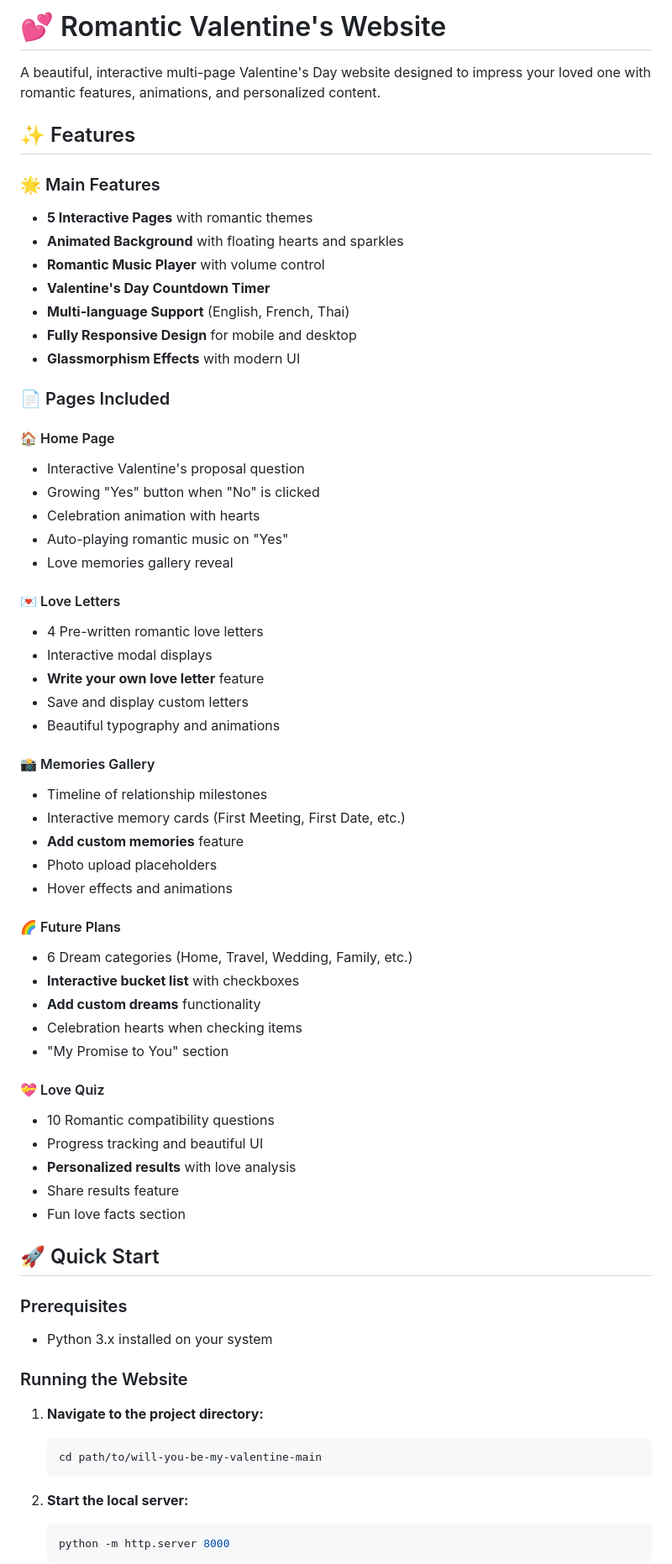
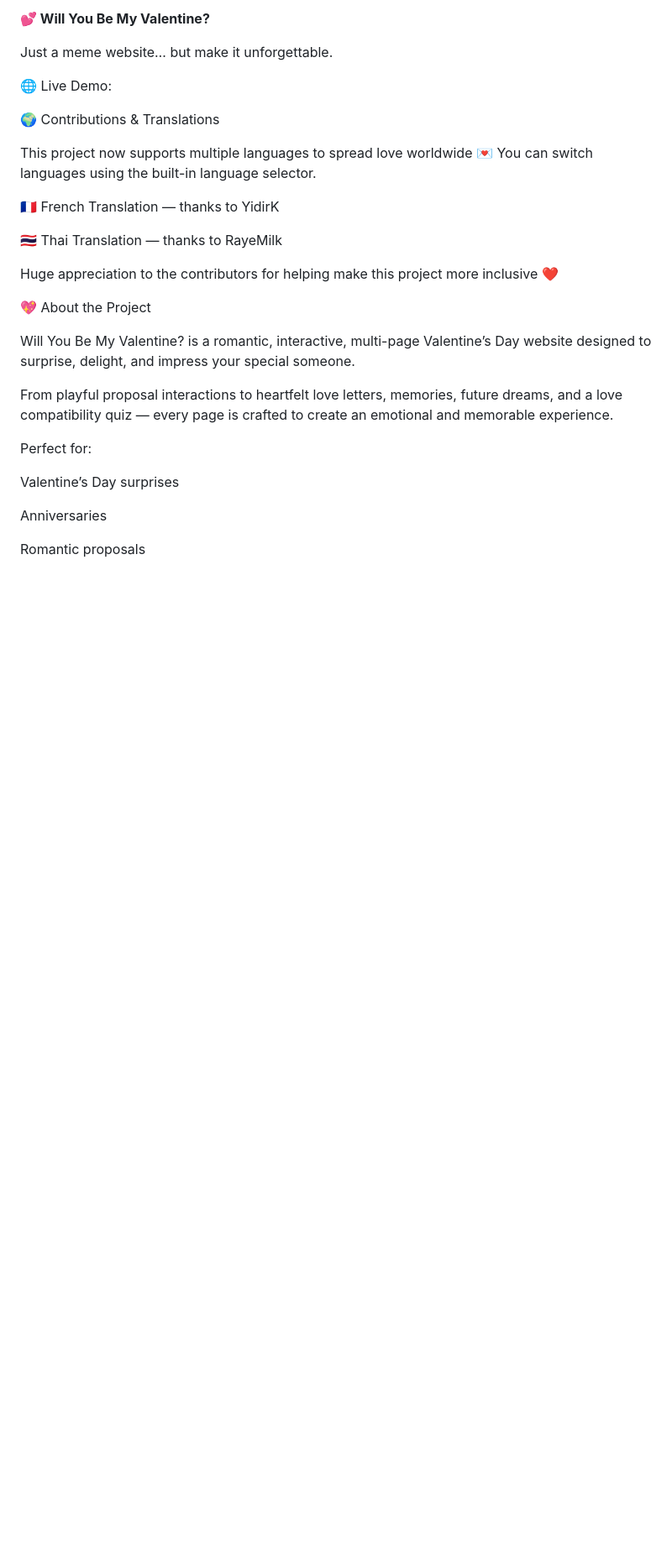
Before and after one commit to harshiii456/will_you_be_my_Valentine, a Markdown page: README.md, the part around one of its changes. Shown at 84% size. GitHub-like rendering; blank space fills up the shorter version.

Commit message:
Revise README content and project title
Updated the README to reflect a new project title and revised content, enhancing clarity and engagement.

````diff
--- a/README.md
+++ b/README.md
@@ -1,69 +1,31 @@
-# 💕 Romantic Valentine's Website
+**💕 Will You Be My Valentine?**
 
-A beautiful, interactive multi-page Valentine's Day website designed to impress your loved one with romantic features, animations, and personalized content.
+Just a meme website… but make it unforgettable.
 
-## ✨ Features
+🌐 Live Demo:
 
-### 🌟 Main Features
-- **5 Interactive Pages** with romantic themes
-- **Animated Background** with floating hearts and sparkles
-- **Romantic Music Player** with volume control
-- **Valentine's Day Countdown Timer**
-- **Multi-language Support** (English, French, Thai)
-- **Fully Responsive Design** for mobile and desktop
-- **Glassmorphism Effects** with modern UI
+🌍 Contributions & Translations
 
-### 📄 Pages Included
+This project now supports multiple languages to spread love worldwide 💌
+You can switch languages using the built-in language selector.
 
-#### 🏠 Home Page
-- Interactive Valentine's proposal question
-- Growing "Yes" button when "No" is clicked
-- Celebration animation with hearts
-- Auto-playing romantic music on "Yes"
-- Love memories gallery reveal
+🇫🇷 French Translation — thanks to YidirK
 
-#### 💌 Love Letters
-- 4 Pre-written romantic love letters
-- Interactive modal displays
-- **Write your own love letter** feature
-- Save and display custom letters
-- Beautiful typography and animations
+🇹🇭 Thai Translation — thanks to RayeMilk
 
-#### 📸 Memories Gallery
-- Timeline of relationship milestones
-- Interactive memory cards (First Meeting, First Date, etc.)
-- **Add custom memories** feature
-- Photo upload placeholders
-- Hover effects and animations
+Huge appreciation to the contributors for helping make this project more inclusive ❤️
 
-#### 🌈 Future Plans
-- 6 Dream categories (Home, Travel, Wedding, Family, etc.)
-- **Interactive bucket list** with checkboxes
-- **Add custom dreams** functionality
-- Celebration hearts when checking items
-- "My Promise to You" section
+💖 About the Project
 
-#### 💝 Love Quiz
-- 10 Romantic compatibility questions
-- Progress tracking and beautiful UI
-- **Personalized results** with love analysis
-- Share results feature
-- Fun love facts section
+Will You Be My Valentine? is a romantic, interactive, multi-page Valentine’s Day website designed to surprise, delight, and impress your special someone.
 
-## 🚀 Quick Start
+From playful proposal interactions to heartfelt love letters, memories, future dreams, and a love compatibility quiz — every page is crafted to create an emotional and memorable experience.
 
-### Prerequisites
-- Python 3.x installed on your system
+Perfect for:
 
-### Running the Website
+Valentine’s Day surprises
 
-1. **Navigate to the project directory:**
-   ```bash
-   cd path/to/will-you-be-my-valentine-main
-   ```
+Anniversaries
 
-2. **Start the local server:**
-   ```bash
-   python -m http.server 8000
-   ```
+Romantic proposals
 
````
Also changed, not shown: other parts of README.md (+195 -77 lines).
